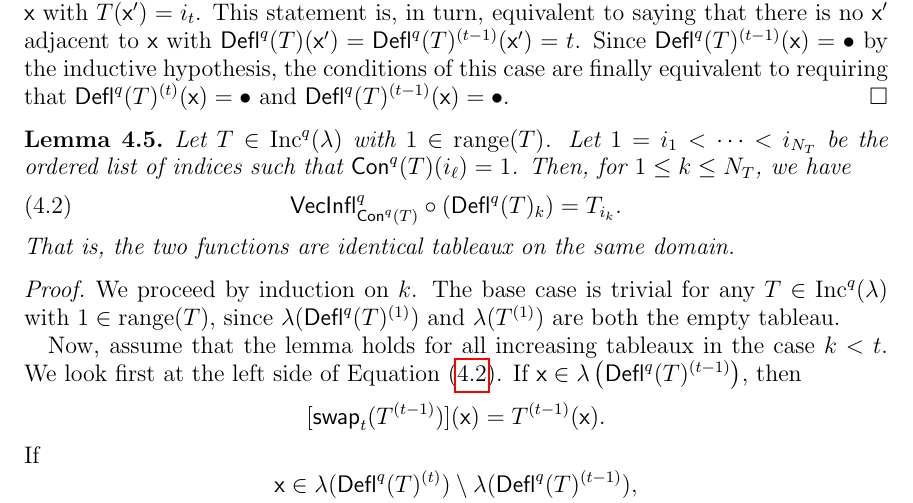
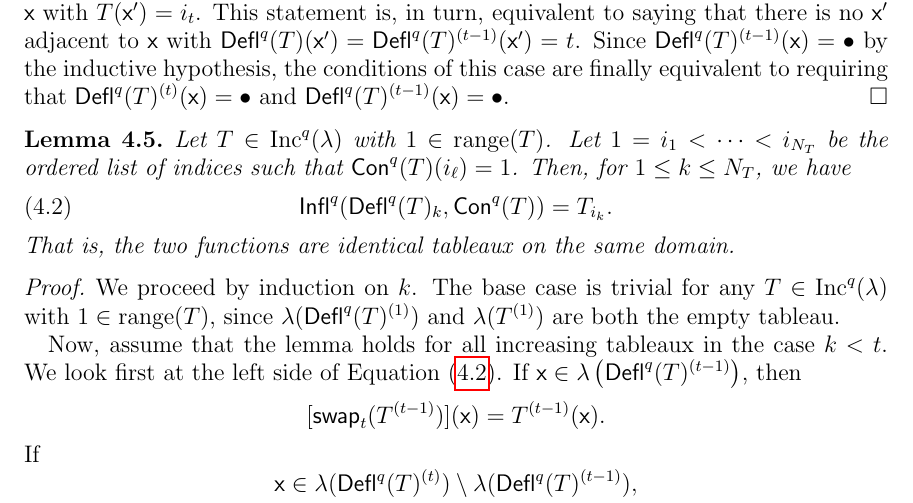
Before and after one commit to dogestoyevsky/ExceptionalPlanePartitions, a LaTeX paper (exceptionals3.tex): part of page 13 of 25, cut so that both start at the same text. Compiled offline with pdfLaTeX.

Commit message:
rewriting lemma 4.5 in terms of tableau inflation

```diff
--- a/exceptionals3.tex
+++ b/exceptionals3.tex
@@ -619,7 +619,7 @@ Consider the other possible case, where $T^{(i_t)}(\x) = \bullet$ and $T^{(i_{t-
 \begin{lemma} \label{lem:gappy_promotion}
 Let $T \in \inc^q(\lambda)$ with $1 \in \mathrm{range}(T)$. Let $1 = i_1 < \dots < i_{N_T}$ be the ordered list of indices such that $\content^q(T)(i_\ell) = 1$.  Then, for $1 \leq k \leq N_T$, we have
 \begin{equation}\label{eq:gappy_promotion}
- \inflate^q_{\content^q(T)} \circ (\deflate^q(T)_k) = T_{i_k}.
+ \tinflate^q \big( \deflate^q(T)_k, \content^q(T) \big) = T_{i_k}.
 \end{equation}
  That is, the two functions are identical tableaux on the same domain.
 \end{lemma}
```
Also changed, not shown: exceptionals3.pdf, 2 other files.
